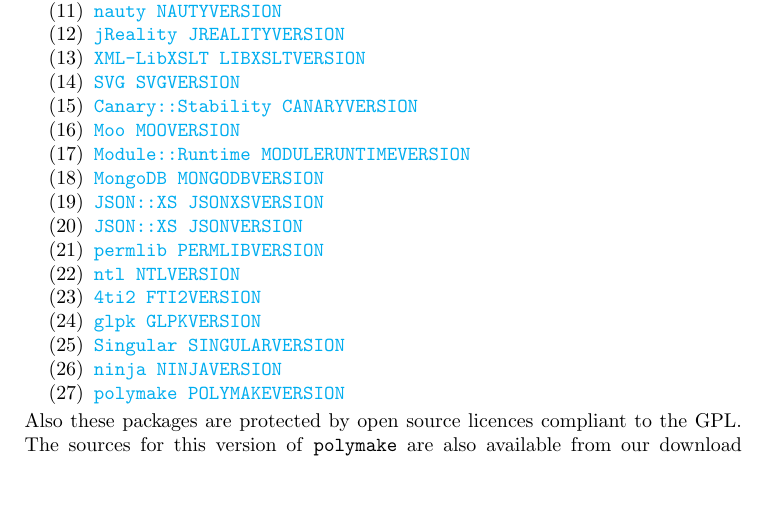
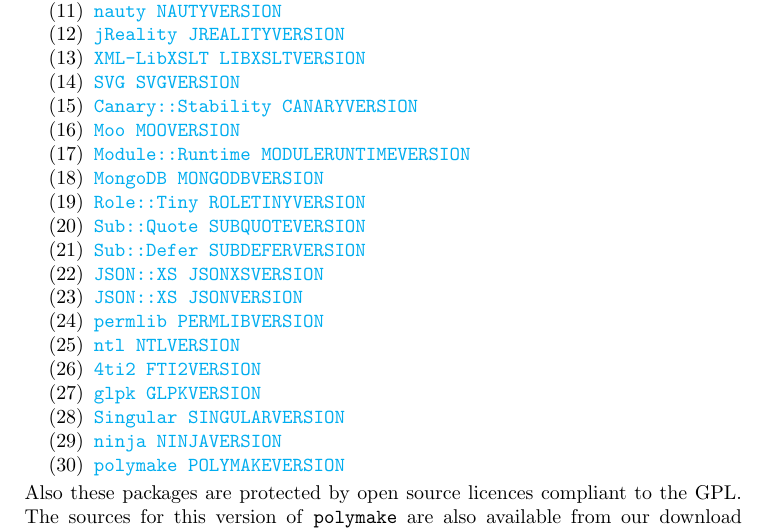
Before and after one commit to polymake/polybundle, a LaTeX paper (build_scripts/README.tex): part of page 5 of 5, cut so that both start at the same text, the shorter picture padded with empty space. Compiled offline with pdfLaTeX.

Commit message:
more perl modules for  MongoDB

```diff
--- a/build_scripts/README.tex
+++ b/build_scripts/README.tex
@@ -138,6 +138,9 @@
 \item \href{MOOHOME}{\texttt{Moo MOOVERSION}}
 \item \href{MODULERUNTIMEHOME}{\texttt{Module::Runtime MODULERUNTIMEVERSION}}
 \item \href{MONGODBHOME}{\texttt{MongoDB MONGODBVERSION}}
+\item \href{ROLETINYHOME}{\texttt{Role::Tiny ROLETINYVERSION}}
+\item \href{SUBQUOTEHOME}{\texttt{Sub::Quote SUBQUOTEVERSION}}
+\item \href{SUBDEFERHOME}{\texttt{Sub::Defer SUBDEFERVERSION}}
 \item \href{JSONXSHOME}{\texttt{JSON::XS JSONXSVERSION}}
 \item \href{JSONHOME}{\texttt{JSON::XS JSONVERSION}}
 \item \href{PERMLIBHOME}{\texttt{permlib PERMLIBVERSION}}
```
Also changed, not shown: 3 other files.
